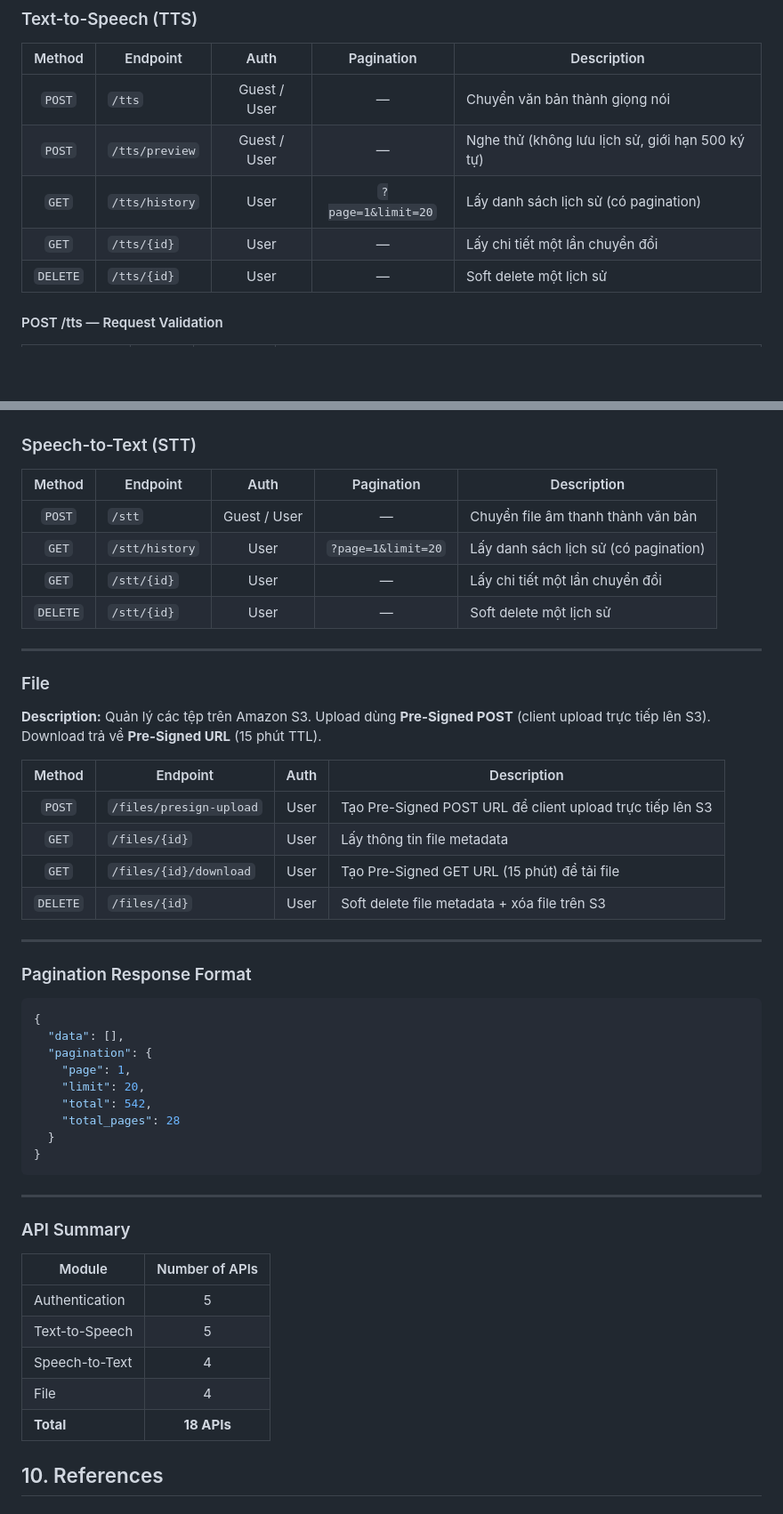
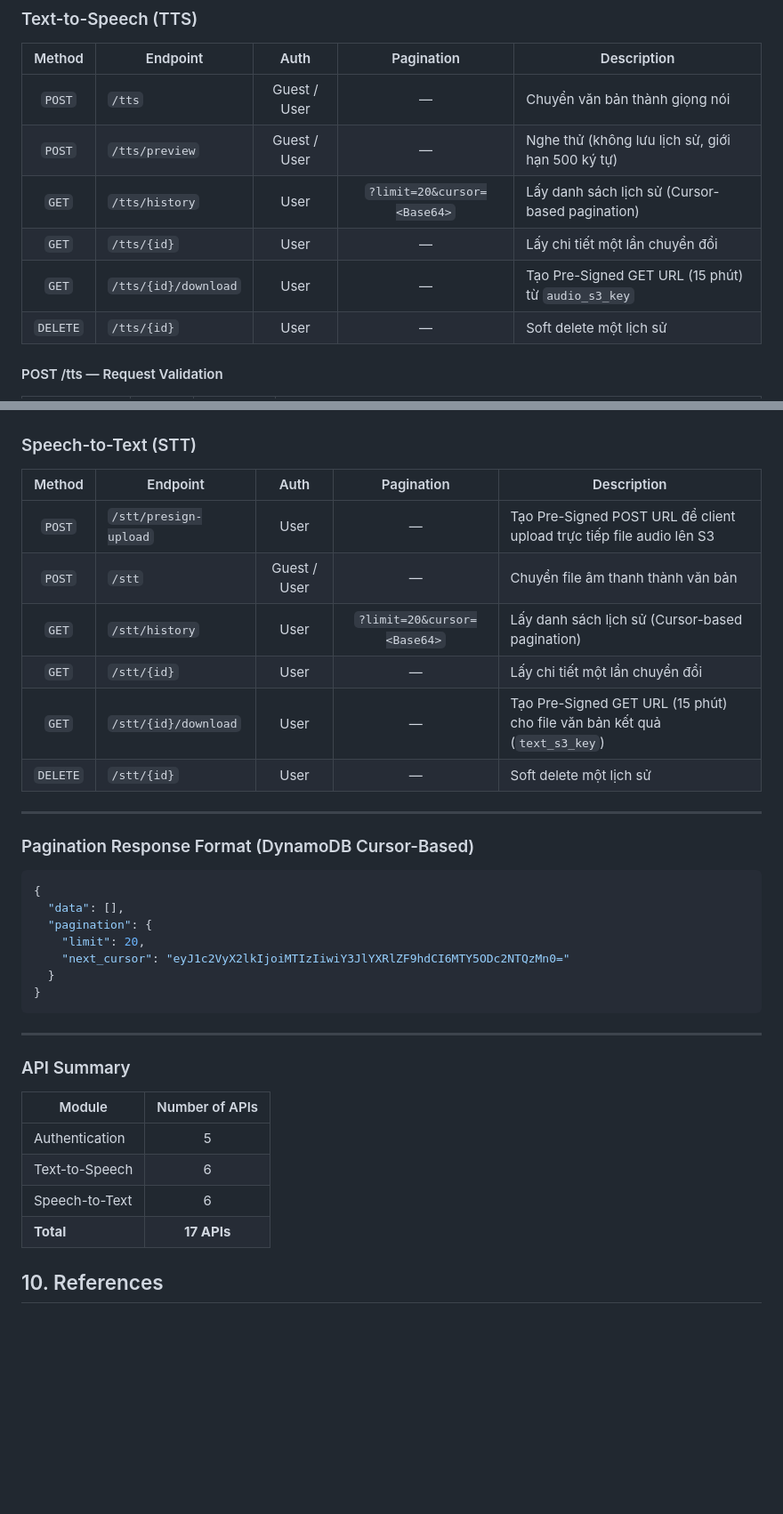
Before and after one commit to super-chickens-aws/polly-voice, a Markdown page: README.md, 2 parts joined by grey strips. Shown at 89% size. GitHub-like rendering; blank space fills up the shorter version.

Commit message:
refactor: update Backend section with Cursor-based pagination and remove File module

````diff
--- a/README.md
+++ b/README.md
@@ -437,8 +437,9 @@ graph TB
 | :----: | -------- | :--: | :--------: | ----------- |
 | `POST` | `/tts` | Guest / User | — | Chuyển văn bản thành giọng nói |
 | `POST` | `/tts/preview` | Guest / User | — | Nghe thử (không lưu lịch sử, giới hạn 500 ký tự) |
-| `GET` | `/tts/history` | User | `?page=1&limit=20` | Lấy danh sách lịch sử (có pagination) |
+| `GET` | `/tts/history` | User | `?limit=20&cursor=<Base64>` | Lấy danh sách lịch sử (Cursor-based pagination) |
 | `GET` | `/tts/{id}` | User | — | Lấy chi tiết một lần chuyển đổi |
+| `GET` | `/tts/{id}/download` | User | — | Tạo Pre-Signed GET URL (15 phút) từ `audio_s3_key` |
 | `DELETE` | `/tts/{id}` | User | — | Soft delete một lịch sử |
 
 #### POST /tts — Request Validation
@@ -460,36 +461,23 @@ graph TB
 
 | Method | Endpoint | Auth | Pagination | Description |
 | :----: | -------- | :--: | :--------: | ----------- |
+| `POST` | `/stt/presign-upload` | User | — | Tạo Pre-Signed POST URL để client upload trực tiếp file audio lên S3 |
 | `POST` | `/stt` | Guest / User | — | Chuyển file âm thanh thành văn bản |
-| `GET` | `/stt/history` | User | `?page=1&limit=20` | Lấy danh sách lịch sử (có pagination) |
+| `GET` | `/stt/history` | User | `?limit=20&cursor=<Base64>` | Lấy danh sách lịch sử (Cursor-based pagination) |
 | `GET` | `/stt/{id}` | User | — | Lấy chi tiết một lần chuyển đổi |
+| `GET` | `/stt/{id}/download` | User | — | Tạo Pre-Signed GET URL (15 phút) cho file văn bản kết quả (`text_s3_key`) |
 | `DELETE` | `/stt/{id}` | User | — | Soft delete một lịch sử |
 
 ---
 
-### File
-
-**Description:** Quản lý các tệp trên Amazon S3. Upload dùng **Pre-Signed POST** (client upload trực tiếp lên S3). Download trả về **Pre-Signed URL** (15 phút TTL).
-
-| Method | Endpoint | Auth | Description |
-| :----: | -------- | :--: | ----------- |
-| `POST` | `/files/presign-upload` | User | Tạo Pre-Signed POST URL để client upload trực tiếp lên S3 |
-| `GET` | `/files/{id}` | User | Lấy thông tin file metadata |
-| `GET` | `/files/{id}/download` | User | Tạo Pre-Signed GET URL (15 phút) để tải file |
-| `DELETE` | `/files/{id}` | User | Soft delete file metadata + xóa file trên S3 |
-
----
-
-### Pagination Response Format
+### Pagination Response Format (DynamoDB Cursor-Based)
 
 ```json
 {
   "data": [],
   "pagination": {
-    "page": 1,
     "limit": 20,
-    "total": 542,
-    "total_pages": 28
+    "next_cursor": "eyJ1c2VyX2lkIjoiMTIzIiwiY3JlYXRlZF9hdCI6MTY5ODc2NTQzMn0="
   }
 }
 ```
@@ -501,10 +489,9 @@ graph TB
 | Module         | Number of APIs |
 | -------------- | :------------: |
 | Authentication |        5       |
-| Text-to-Speech |        5       |
-| Speech-to-Text |        4       |
-| File           |        4       |
-| **Total**      |   **18 APIs**  |
+| Text-to-Speech |        6       |
+| Speech-to-Text |        6       |
+| **Total**      |   **17 APIs**  |
 
 ## 10. References
 
````
